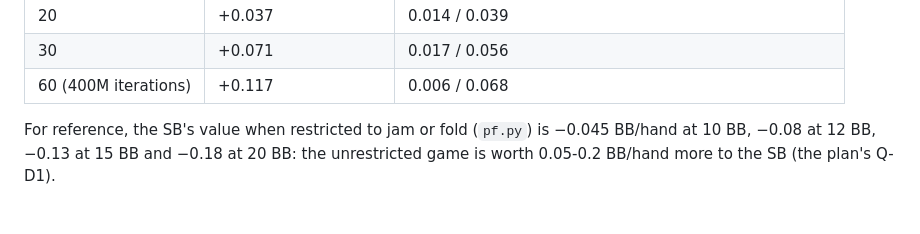
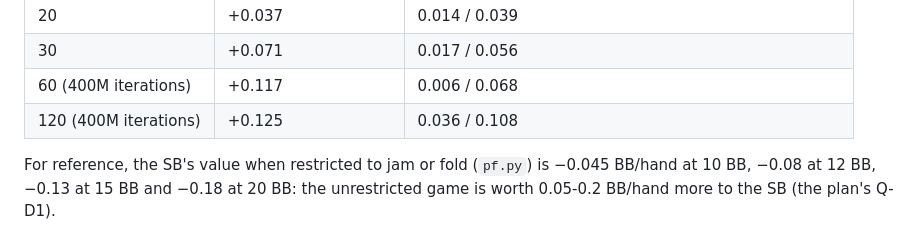
Before and after one commit to nathanWolo/cgpoker, a Markdown page: solvers/hu/README.md, the part around the change. GitHub-like rendering.

Commit message:
hu README: exploitability at 120 BB

```diff
--- a/solvers/hu/README.md
+++ b/solvers/hu/README.md
@@ -54,6 +54,7 @@ sets), one valued out of sample understates it, so both are reported; the truth
 | 20 | +0.037 | 0.014 / 0.039 |
 | 30 | +0.071 | 0.017 / 0.056 |
 | 60 (400M iterations) | +0.117 | 0.006 / 0.068 |
+| 120 (400M iterations) | +0.125 | 0.036 / 0.108 |
 
 For reference, the SB's value when restricted to jam or fold (`pf.py`) is −0.045 BB/hand at 10 BB,
 −0.08 at 12 BB, −0.13 at 15 BB and −0.18 at 20 BB: the unrestricted game is worth 0.05-0.2 BB/hand
```
